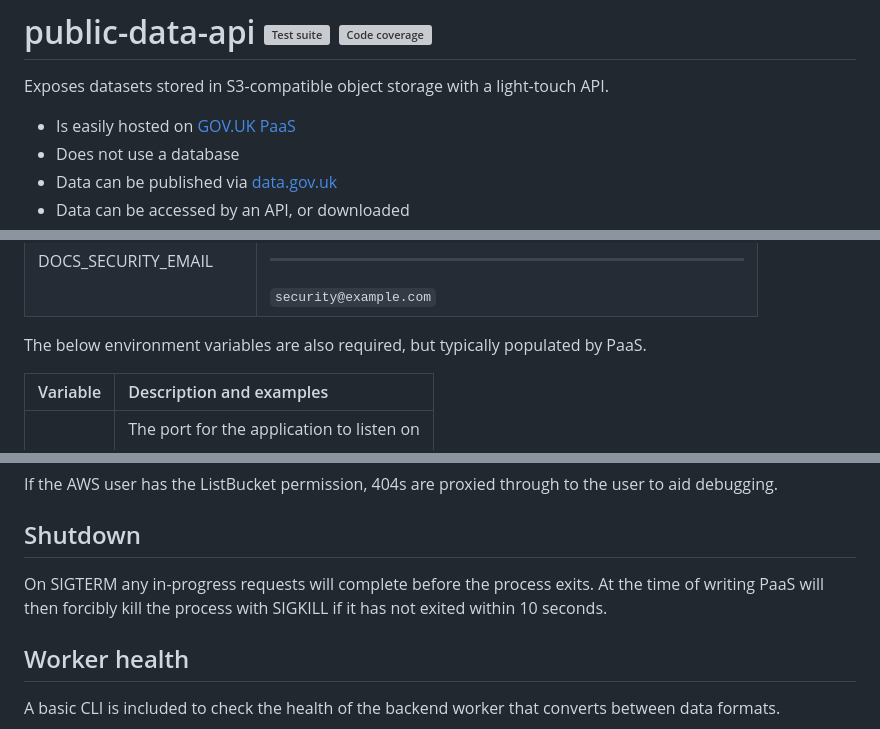
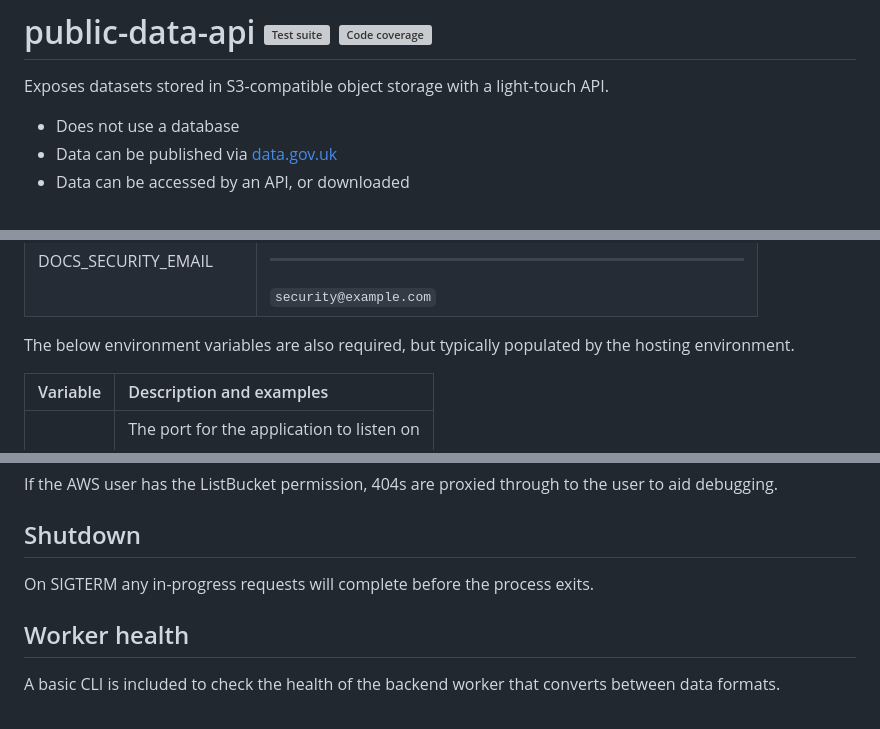
Before and after one commit to uktrade/public-data-api, a Markdown page: README.md, 3 parts joined by grey strips. Rendered like a GitHub page; grey boxes are pictures that could not be loaded.

Commit message:
docs: remove references to GOV.UK PaaS
It's going away and we're moving to DBT Platform

```diff
--- a/README.md
+++ b/README.md
@@ -2,7 +2,6 @@
 
 Exposes datasets stored in S3-compatible object storage with a light-touch API.
 
-- Is easily hosted on [GOV.UK PaaS](https://www.cloud.service.gov.uk/)
 - Does not use a database
 - Data can be published via [data.gov.uk](https://data.gov.uk/)
 - Data can be accessed by an API, or downloaded
@@ -71,7 +70,7 @@ Environment variables used for serving API documentation.
 | DOCS_GITHUB_REPO_URL    | The URL for this github repository<hr>`https://github.com/uktrade/public-data-api` |
 | DOCS_SECURITY_EMAIL     | The email address security vulnerabilities should be reported to<hr>`security@example.com`|
 
-The below environment variables are also required, but typically populated by PaaS.
+The below environment variables are also required, but typically populated by the hosting environment.
 
 | Variable        | Description and examples |
 | :--             | :--                      |
@@ -85,7 +84,7 @@ If the AWS user has the ListBucket permission, 404s are proxied through to the u
 
 ## Shutdown
 
-On SIGTERM any in-progress requests will complete before the process exits. At the time of writing PaaS will then forcibly kill the process with SIGKILL if it has not exited within 10 seconds.
+On SIGTERM any in-progress requests will complete before the process exits.
 
 
 ## Worker health
```
